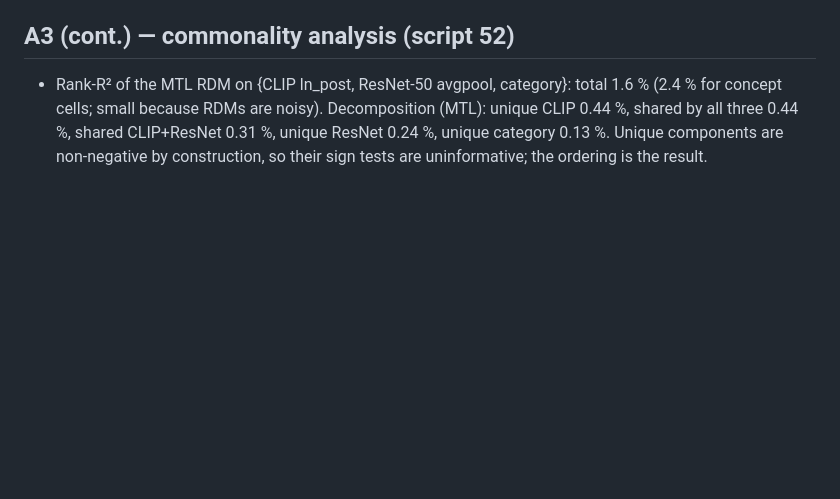
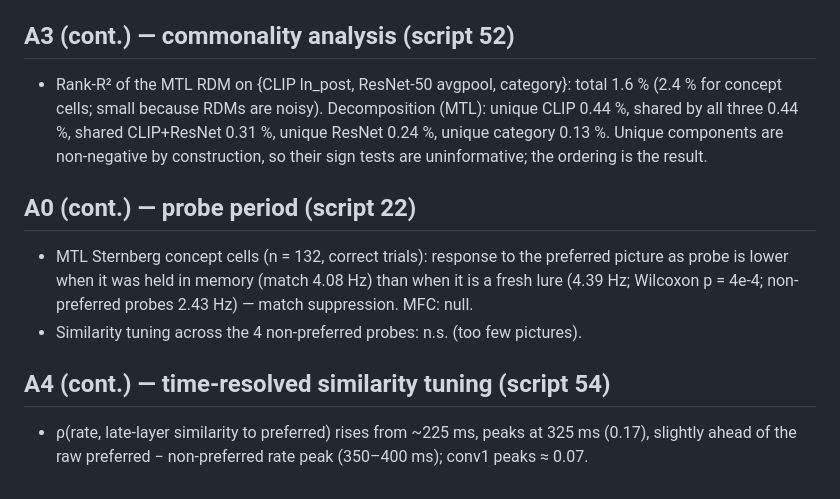
Before and after one commit to sunkalpchandra/memoranda, a Markdown page: docs/results.md, the part around the change. Rendered like a GitHub page; blank space fills up the shorter version.

Commit message:
docs: probe-period and time-resolved similarity notes

```diff
--- a/docs/results.md
+++ b/docs/results.md
@@ -88,3 +88,13 @@ they showed at the time of writing and how to read them.
   shared by all three 0.44 %, shared CLIP+ResNet 0.31 %, unique ResNet 0.24 %, unique
   category 0.13 %. Unique components are non-negative by construction, so their sign tests
   are uninformative; the ordering is the result.
+
+## A0 (cont.) — probe period (script 22)
+- MTL Sternberg concept cells (n = 132, correct trials): response to the preferred picture
+  as probe is lower when it was held in memory (match 4.08 Hz) than when it is a fresh lure
+  (4.39 Hz; Wilcoxon p = 4e-4; non-preferred probes 2.43 Hz) — match suppression. MFC: null.
+- Similarity tuning across the 4 non-preferred probes: n.s. (too few pictures).
+
+## A4 (cont.) — time-resolved similarity tuning (script 54)
+- ρ(rate, late-layer similarity to preferred) rises from ~225 ms, peaks at 325 ms (0.17),
+  slightly ahead of the raw preferred − non-preferred rate peak (350–400 ms); conv1 peaks ≈ 0.07.
```
